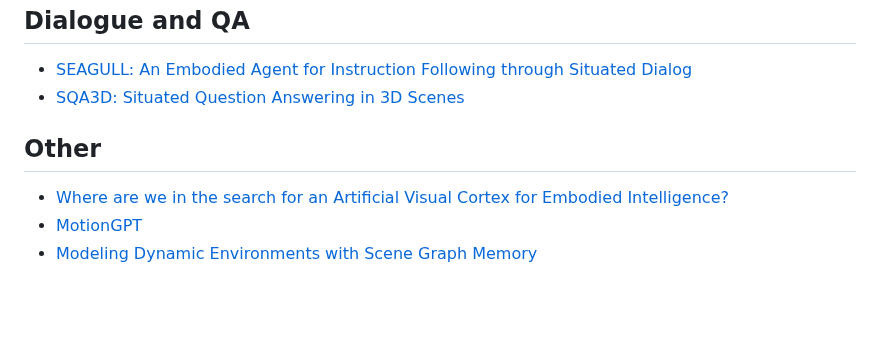
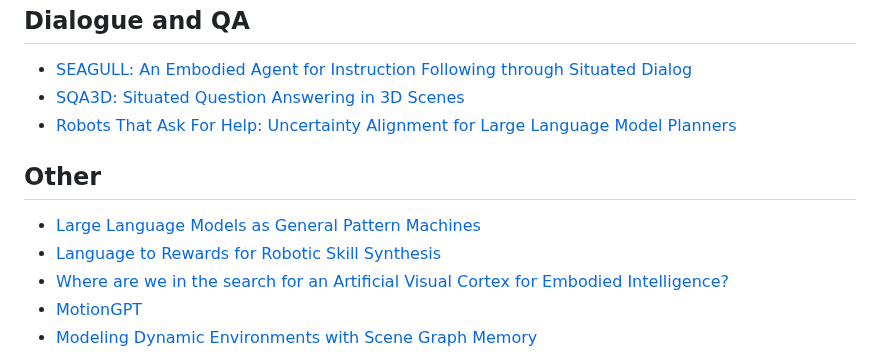
Before and after one commit to talkingtorobots/talkingtorobots.github.io, a Markdown page: 11-851/papers/README.md, the part around the change. Drawn GitHub-style; blank space fills up the shorter version.

Commit message:
Update README.md
Andy's work

```diff
--- a/11-851/papers/README.md
+++ b/11-851/papers/README.md
@@ -52,9 +52,12 @@ Dialogue and QA
 ----
 - [SEAGULL: An Embodied Agent for Instruction Following through Situated Dialog](https://sled.eecs.umich.edu/publication/zhang-2023-simbot/)
 - [SQA3D: Situated Question Answering in 3D Scenes](https://sqa3d.github.io/)
+- [Robots That Ask For Help: Uncertainty Alignment for Large Language Model Planners ](https://robot-help.github.io/)
 
 Other
 ----
+- [Large Language Models as General Pattern Machines](https://general-pattern-machines.github.io/)
+- [Language to Rewards for Robotic Skill Synthesis](https://language-to-reward.github.io/)
 - [Where are we in the search for an Artificial Visual Cortex for Embodied Intelligence?](https://eai-vc.github.io/)
 - [MotionGPT](https://motion-gpt.github.io/)
 - [Modeling Dynamic Environments with Scene Graph Memory](https://arxiv.org/abs/2305.17537)
```
